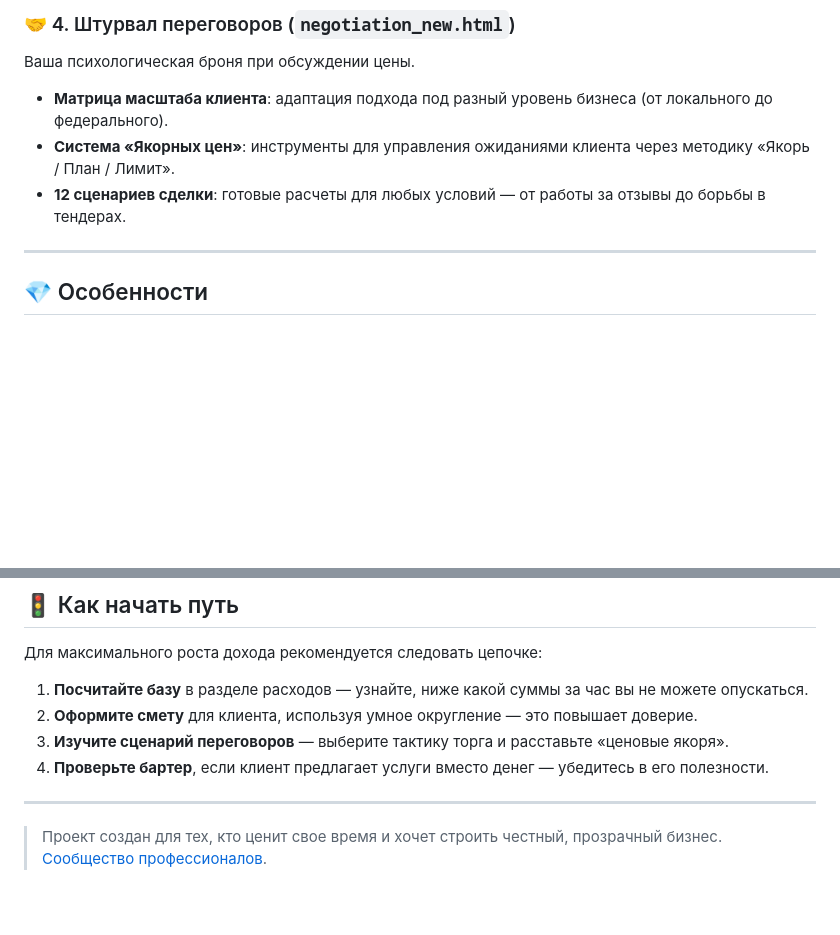
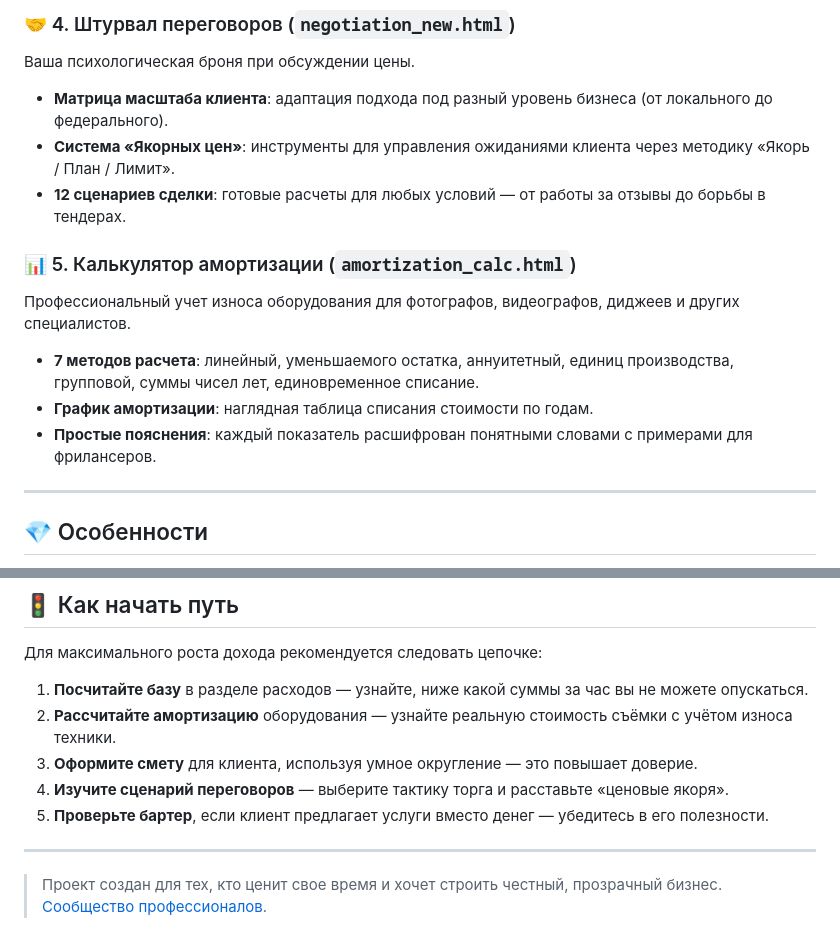
Before and after one commit to ezhkov-ph/freelance-business-logic, a Markdown page: README.md, 2 parts joined by grey strips. Rendered like a GitHub page; blank space fills up the shorter version.

```diff
--- a/README.md
+++ b/README.md
@@ -34,6 +34,12 @@
 - **Система «Якорных цен»**: инструменты для управления ожиданиями клиента через методику «Якорь / План / Лимит».
 - **12 сценариев сделки**: готовые расчеты для любых условий — от работы за отзывы до борьбы в тендерах.
 
+### 📊 5. Калькулятор амортизации (`amortization_calc.html`)
+Профессиональный учет износа оборудования для фотографов, видеографов, диджеев и других специалистов.
+- **7 методов расчета**: линейный, уменьшаемого остатка, аннуитетный, единиц производства, групповой, суммы чисел лет, единовременное списание.
+- **График амортизации**: наглядная таблица списания стоимости по годам.
+- **Простые пояснения**: каждый показатель расшифрован понятными словами с примерами для фрилансеров.
+
 ---
 
 ## 💎 Особенности
@@ -47,9 +53,10 @@
 ## 🚦 Как начать путь
 Для максимального роста дохода рекомендуется следовать цепочке:
 1.  **Посчитайте базу** в разделе расходов — узнайте, ниже какой суммы за час вы не можете опускаться.
-2.  **Оформите смету** для клиента, используя умное округление — это повышает доверие.
-3.  **Изучите сценарий переговоров** — выберите тактику торга и расставьте «ценовые якоря».
-4.  **Проверьте бартер**, если клиент предлагает услуги вместо денег — убедитесь в его полезности.
+2.  **Рассчитайте амортизацию** оборудования — узнайте реальную стоимость съёмки с учётом износа техники.
+3.  **Оформите смету** для клиента, используя умное округление — это повышает доверие.
+4.  **Изучите сценарий переговоров** — выберите тактику торга и расставьте «ценовые якоря».
+5.  **Проверьте бартер**, если клиент предлагает услуги вместо денег — убедитесь в его полезности.
 
 ---
 
```
